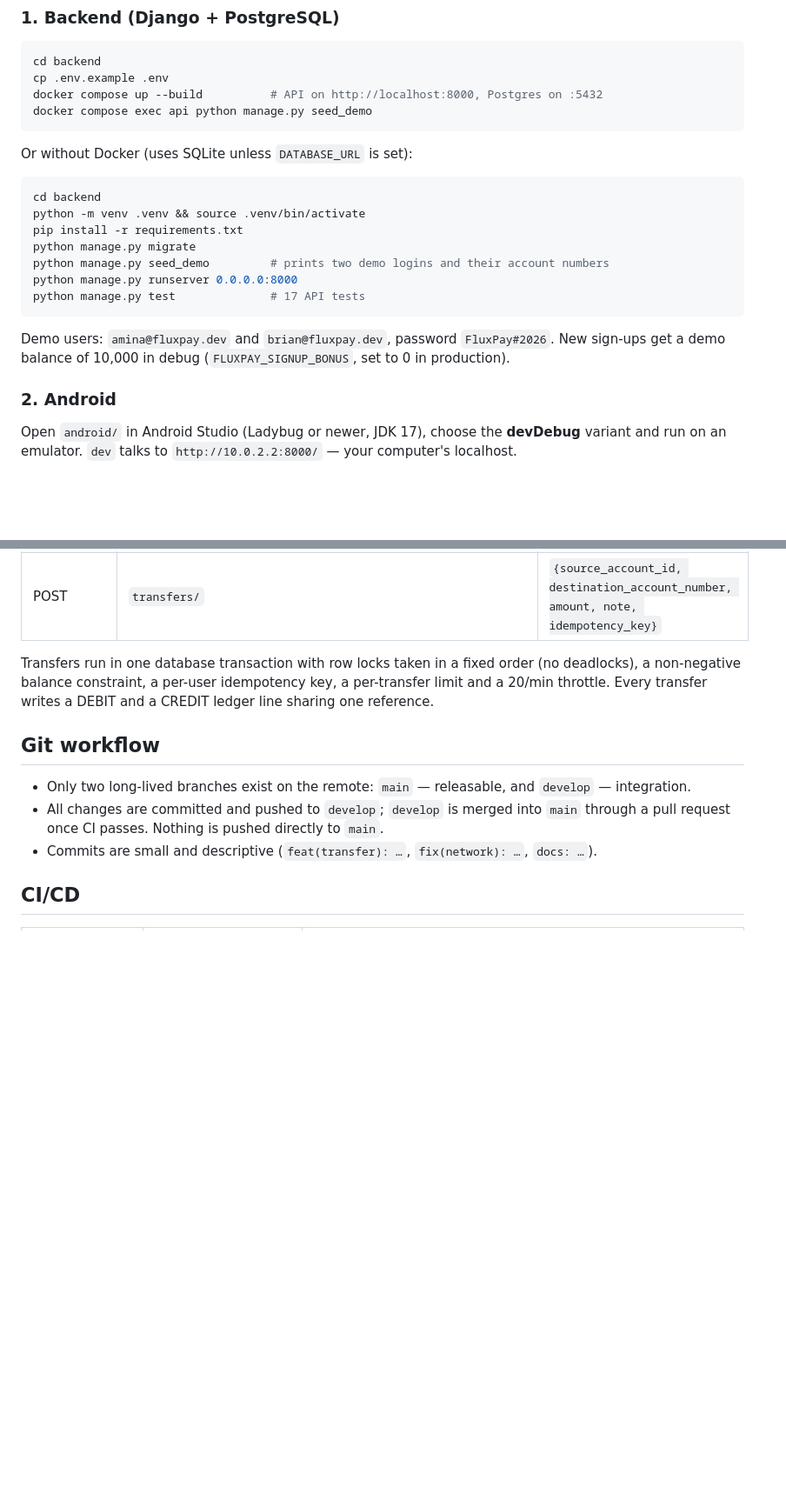
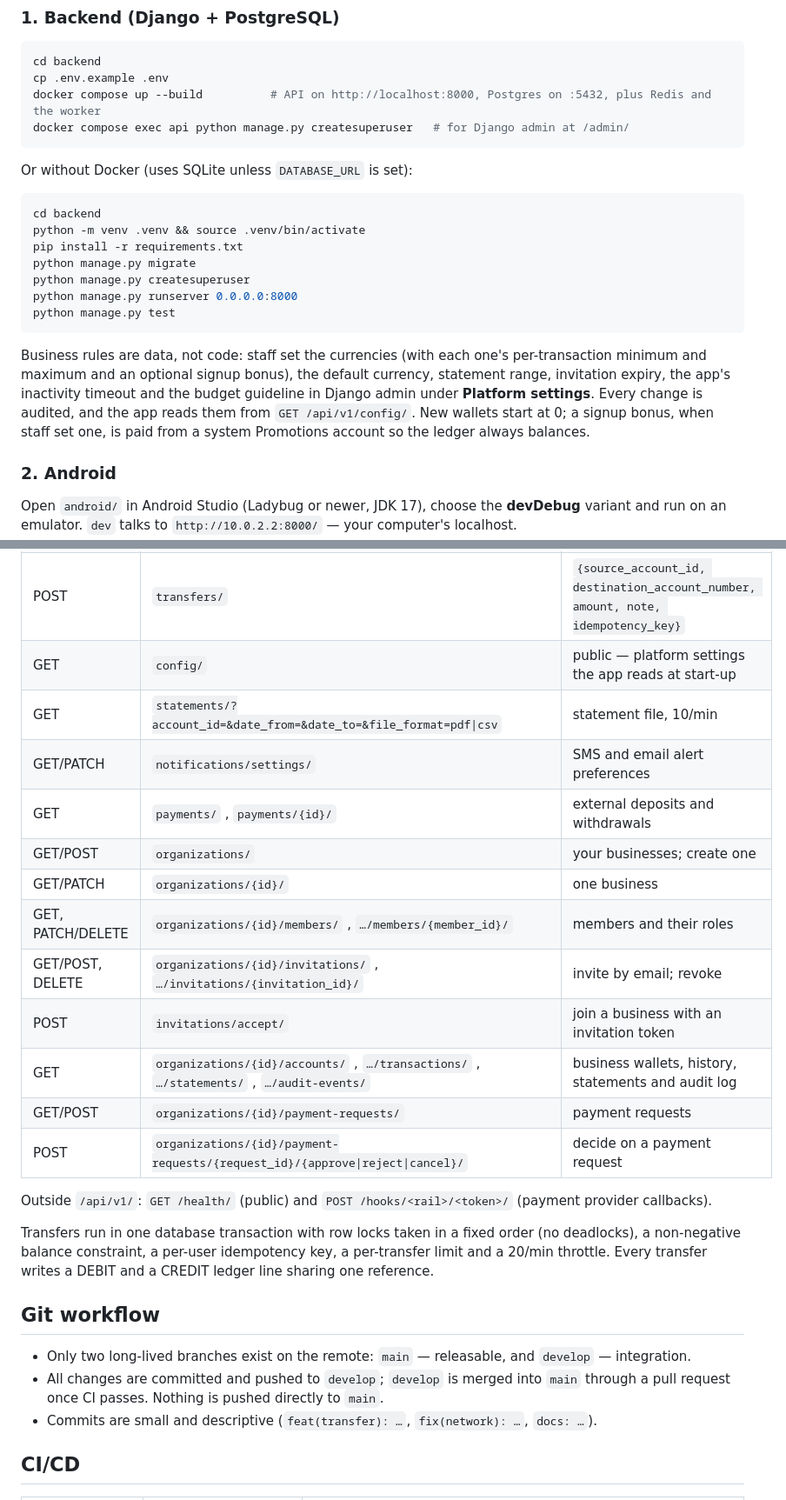
Before and after one commit to Fleur41/FluxPay, a Markdown page: README.md, 2 parts joined by grey strips. Shown at 87% size. Drawn GitHub-style; blank space fills up the shorter version.

````diff
--- a/README.md
+++ b/README.md
@@ -76,8 +80,8 @@ adb shell am start -a android.intent.action.VIEW -d "fluxpay://transaction/<tran
 ```bash
 cd backend
 cp .env.example .env
-docker compose up --build          # API on http://localhost:8000, Postgres on :5432
-docker compose exec api python manage.py seed_demo
+docker compose up --build          # API on http://localhost:8000, Postgres on :5432, plus Redis and the worker
+docker compose exec api python manage.py createsuperuser   # for Django admin at /admin/
 ```
 
 Or without Docker (uses SQLite unless `DATABASE_URL` is set):
@@ -87,12 +91,12 @@ cd backend
 python -m venv .venv && source .venv/bin/activate
 pip install -r requirements.txt
 python manage.py migrate
-python manage.py seed_demo         # prints two demo logins and their account numbers
+python manage.py createsuperuser
 python manage.py runserver 0.0.0.0:8000
-python manage.py test              # 17 API tests
+python manage.py test
 ```
 
-Demo users: `amina@fluxpay.dev` and `brian@fluxpay.dev`, password `FluxPay#2026`. New sign-ups get a demo balance of 10,000 in debug (`FLUXPAY_SIGNUP_BONUS`, set to 0 in production).
+Business rules are data, not code: staff set the currencies (with each one's per-transaction minimum and maximum and an optional signup bonus), the default currency, statement range, invitation expiry, the app's inactivity timeout and the budget guideline in Django admin under **Platform settings**. Every change is audited, and the app reads them from `GET /api/v1/config/`. New wallets start at 0; a signup bonus, when staff set one, is paid from a system Promotions account so the ledger always balances.
 
 ### 2. Android
 
@@ -140,6 +218,20 @@ All endpoints are under `/api/v1/` and use `Authorization: Bearer <access>` unle
 | GET | `transactions/?type=&category=&account=&search=&date_from=&date_to=&page=` | paginated, newest first |
 | GET | `transactions/{id}/` | one transaction |
 | POST | `transfers/` | `{source_account_id, destination_account_number, amount, note, idempotency_key}` |
+| GET | `config/` | public — platform settings the app reads at start-up |
+| GET | `statements/?account_id=&date_from=&date_to=&file_format=pdf\|csv` | statement file, 10/min |
+| GET/PATCH | `notifications/settings/` | SMS and email alert preferences |
+| GET | `payments/` , `payments/{id}/` | external deposits and withdrawals |
+| GET/POST | `organizations/` | your businesses; create one |
+| GET/PATCH | `organizations/{id}/` | one business |
+| GET, PATCH/DELETE | `organizations/{id}/members/` , `…/members/{member_id}/` | members and their roles |
+| GET/POST, DELETE | `organizations/{id}/invitations/` , `…/invitations/{invitation_id}/` | invite by email; revoke |
+| POST | `invitations/accept/` | join a business with an invitation token |
+| GET | `organizations/{id}/accounts/` , `…/transactions/` , `…/statements/` , `…/audit-events/` | business wallets, history, statements and audit log |
+| GET/POST | `organizations/{id}/payment-requests/` | payment requests |
+| POST | `organizations/{id}/payment-requests/{request_id}/{approve\|reject\|cancel}/` | decide on a payment request |
+
+Outside `/api/v1/`: `GET /health/` (public) and `POST /hooks/<rail>/<token>/` (payment provider callbacks).
 
 Transfers run in one database transaction with row locks taken in a fixed order (no deadlocks), a non-negative balance constraint, a per-user idempotency key, a per-transfer limit and a 20/min throttle. Every transfer writes a DEBIT and a CREDIT ledger line sharing one reference.
 
````
Also changed, not shown: other parts of README.md (+79 -1 lines).
